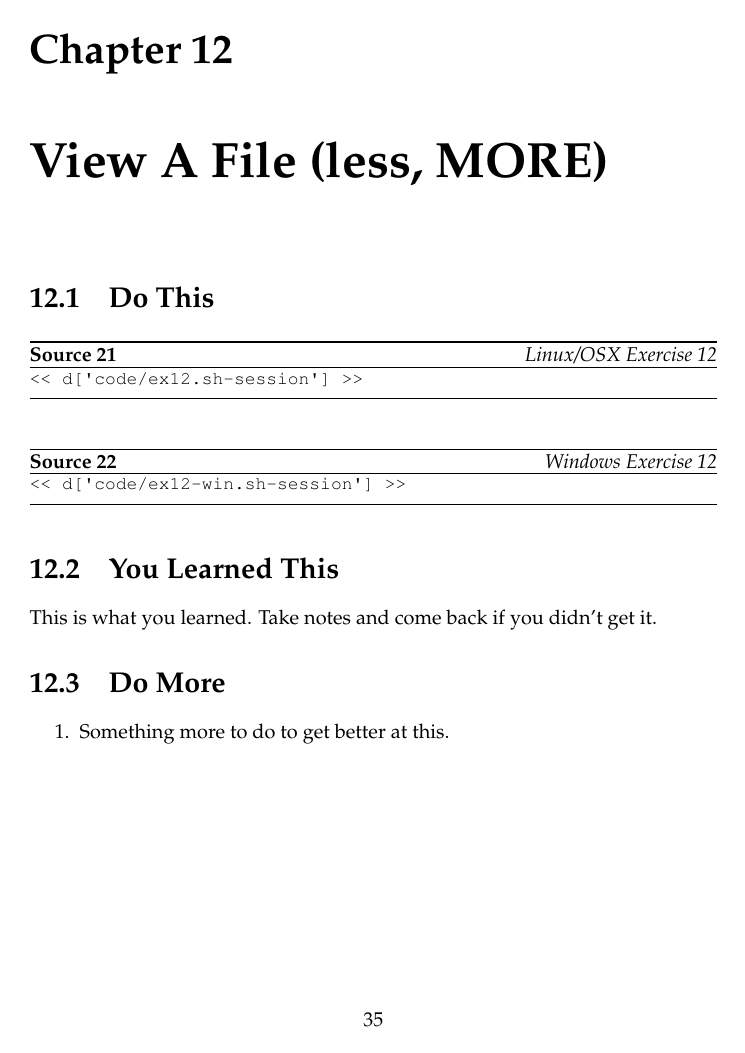
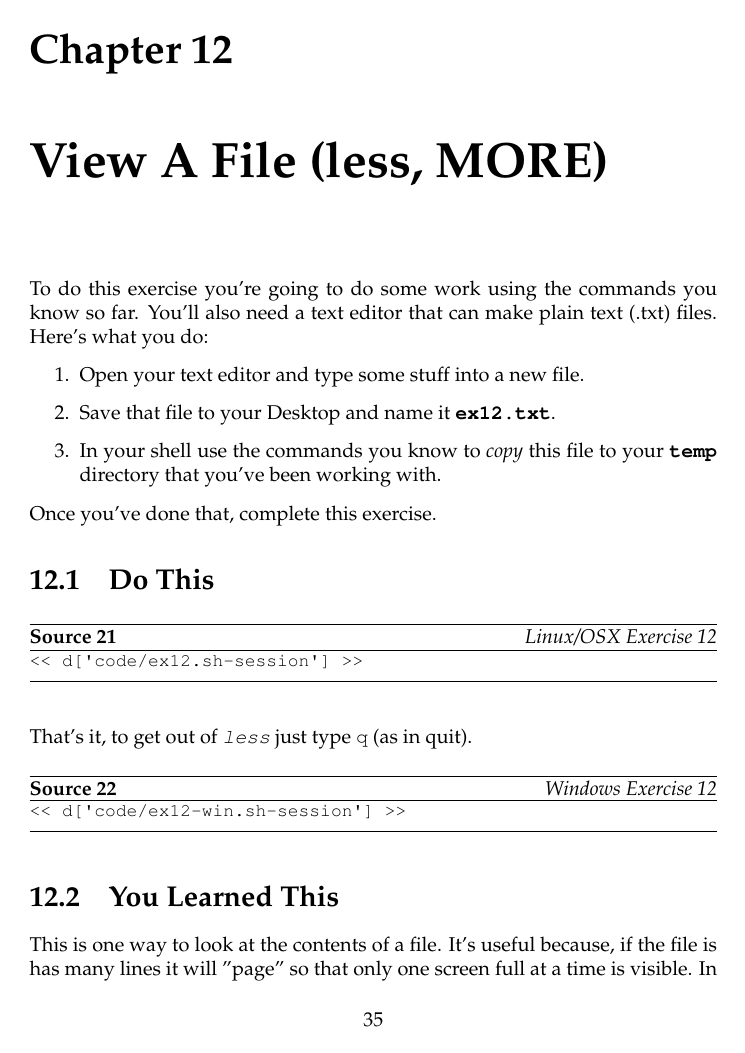
Before and after one commit to finderL/clicc-cn, a LaTeX book (book.tex, which reads ex12.tex): page 43 of 83. Compiled offline with pdfLaTeX.

Commit message:
Ex12 done.

```diff
--- a/ex12.tex
+++ b/ex12.tex
@@ -1,4 +1,17 @@
 \chapter{View A File (less, MORE)}
+
+To do this exercise you're going to do some work using the commands you know so far.
+You'll also need a text editor that can make plain text (.txt) files.  Here's
+what you do:
+
+\begin{enumerate}
+\item Open your text editor and type some stuff into a new file.
+\item Save that file to your Desktop and name it \file{ex12.txt}.
+\item In your shell use the commands you know to \emph{copy} this file
+    to your \file{temp} directory that you've been working with.
+\end{enumerate}
+
+Once you've done that, complete this exercise.
 
 \section{Do This}
 
@@ -8,6 +21,8 @@
 \end{Verbatim}
 \end{code}
 
+That's it, to get out of \program{less} just type \verb|q| (as in quit).
+
 \begin{code}{Windows Exercise 12}
 \begin{Verbatim}
 << d['code/ex12-win.sh-session'] >>
@@ -16,9 +31,11 @@
 
 \section{You Learned This}
 
-This is what you learned.  Take notes and come back if you didn't get it.
+This is one way to look at the contents of a file.  It's useful because, if the
+file is has many lines it will "page" so that only one screen full at a time
+is visible.  In the "Do More" section you'll play with this some more.
+
 
 \section{Do More}
 
 \begin{enumerate}
-\item Something more to do to get better at this.
```
Also changed, not shown: ex12.tex (4 more changed lines), 1 other file.
